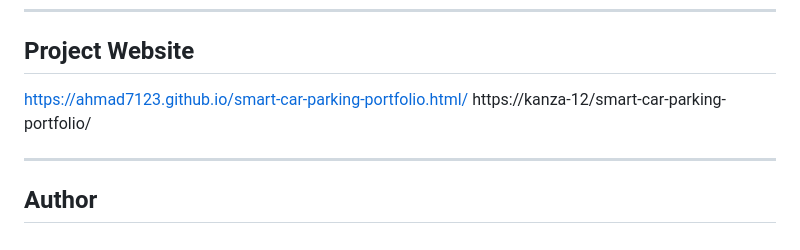
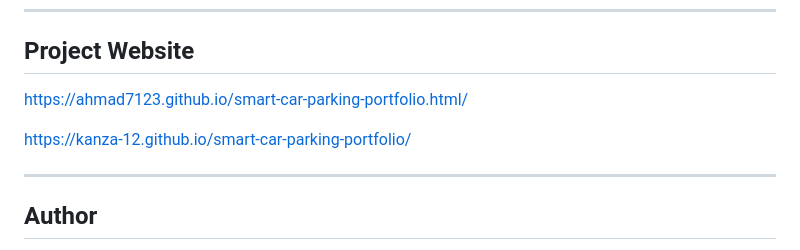
Before and after one commit to kanza-12/smart-car-parking-portfolio, a Markdown page: README.md, the part around the change. Rendered like a GitHub page.

```diff
--- a/README.md
+++ b/README.md
@@ -168,7 +168,8 @@ Open Arduino IDE and upload the code to ESP32.
 ## Project Website
 
 https://ahmad7123.github.io/smart-car-parking-portfolio.html/
-https://kanza-12/smart-car-parking-portfolio/
+
+https://kanza-12.github.io/smart-car-parking-portfolio/
 
 ---
 
```
